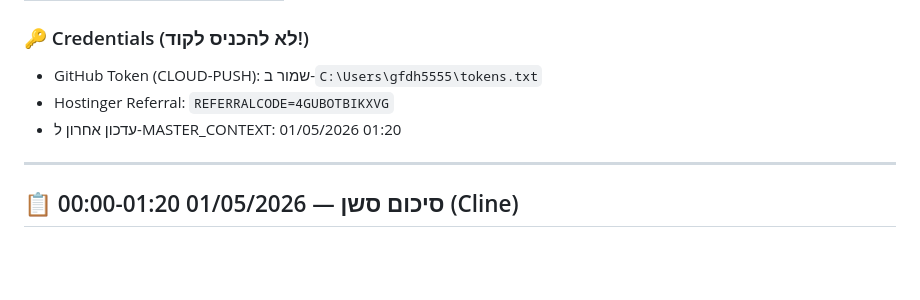
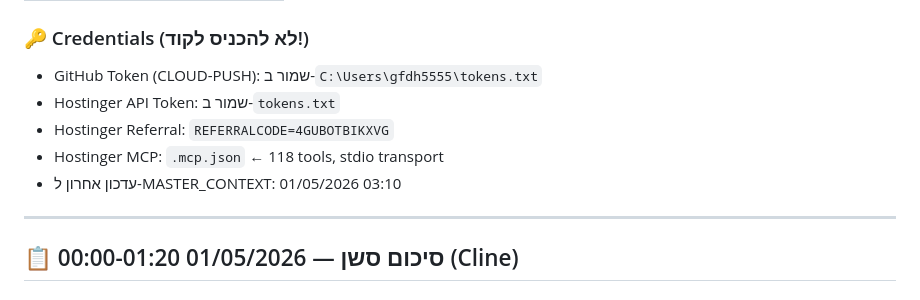
Before and after one commit to botbikamordehai2-sketch/ai-commerce, a Markdown page: MASTER_CONTEXT.md, the part around the change. Drawn GitHub-style; blank space fills up the shorter version.

Commit message:
01/05/2026 03:10 — Hostinger API token + MCP server (118 tools) connected

```diff
--- a/MASTER_CONTEXT.md
+++ b/MASTER_CONTEXT.md
@@ -241,8 +241,10 @@ Tone:   עברית מקצועית, Level 999, RISK ON/OFF
 
 ### 🔑 Credentials (לא להכניס לקוד!)
 - GitHub Token (CLOUD-PUSH): שמור ב-`C:\Users\gfdh5555\tokens.txt`
+- Hostinger API Token: שמור ב-`tokens.txt`
 - Hostinger Referral: `REFERRALCODE=4GUBOTBIKXVG`
-- עדכון אחרון ל-MASTER_CONTEXT: 01/05/2026 01:20
+- Hostinger MCP: `.mcp.json` ← 118 tools, stdio transport
+- עדכון אחרון ל-MASTER_CONTEXT: 01/05/2026 03:10
 
 ---
 
```
